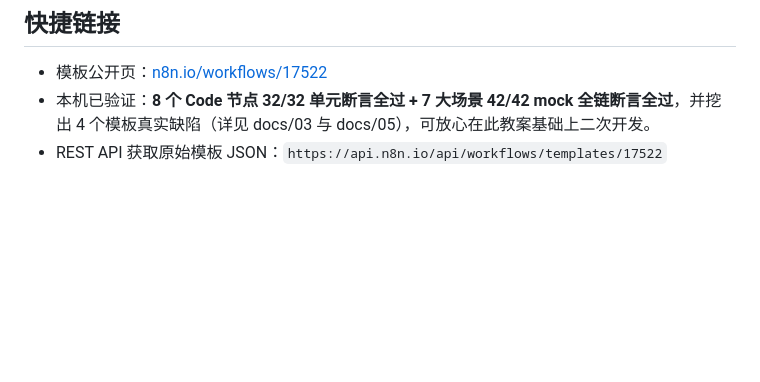
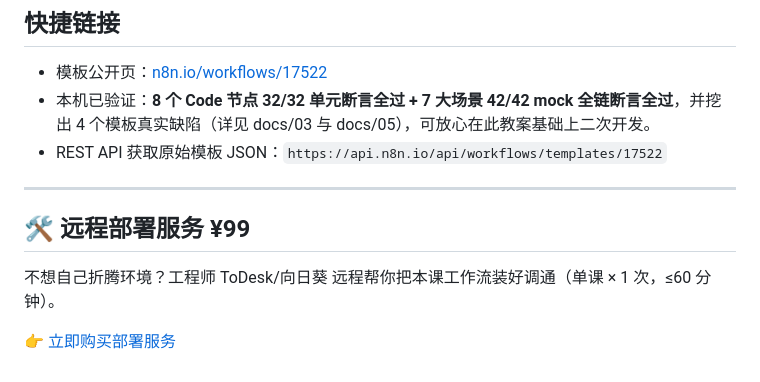
Before and after one commit to xinchun575924529/n8n-lesson-02-telegram-support-agent, a Markdown page: README.md, the part around the change. Rendered like a GitHub page; blank space fills up the shorter version.

Commit message:
add remote-deploy service card (90008)

```diff
--- a/README.md
+++ b/README.md
@@ -67,3 +67,11 @@ n8n-lesson-02-telegram-support-agent/
 - 模板公开页：[n8n.io/workflows/17522](https://n8n.io/workflows/17522/)
 - 本机已验证：**8 个 Code 节点 32/32 单元断言全过 + 7 大场景 42/42 mock 全链断言全过**，并挖出 4 个模板真实缺陷（详见 docs/03 与 docs/05），可放心在此教案基础上二次开发。
 - REST API 获取原始模板 JSON：`https://api.n8n.io/api/workflows/templates/17522`
+
+---
+
+## 🛠️ 远程部署服务 ¥99
+
+不想自己折腾环境？工程师 ToDesk/向日葵 远程帮你把本课工作流装好调通（单课 × 1 次，≤60 分钟）。
+
+👉 [立即购买部署服务](https://n8nbox.cn/cashier?item=svc-remote-deploy-01)
```
